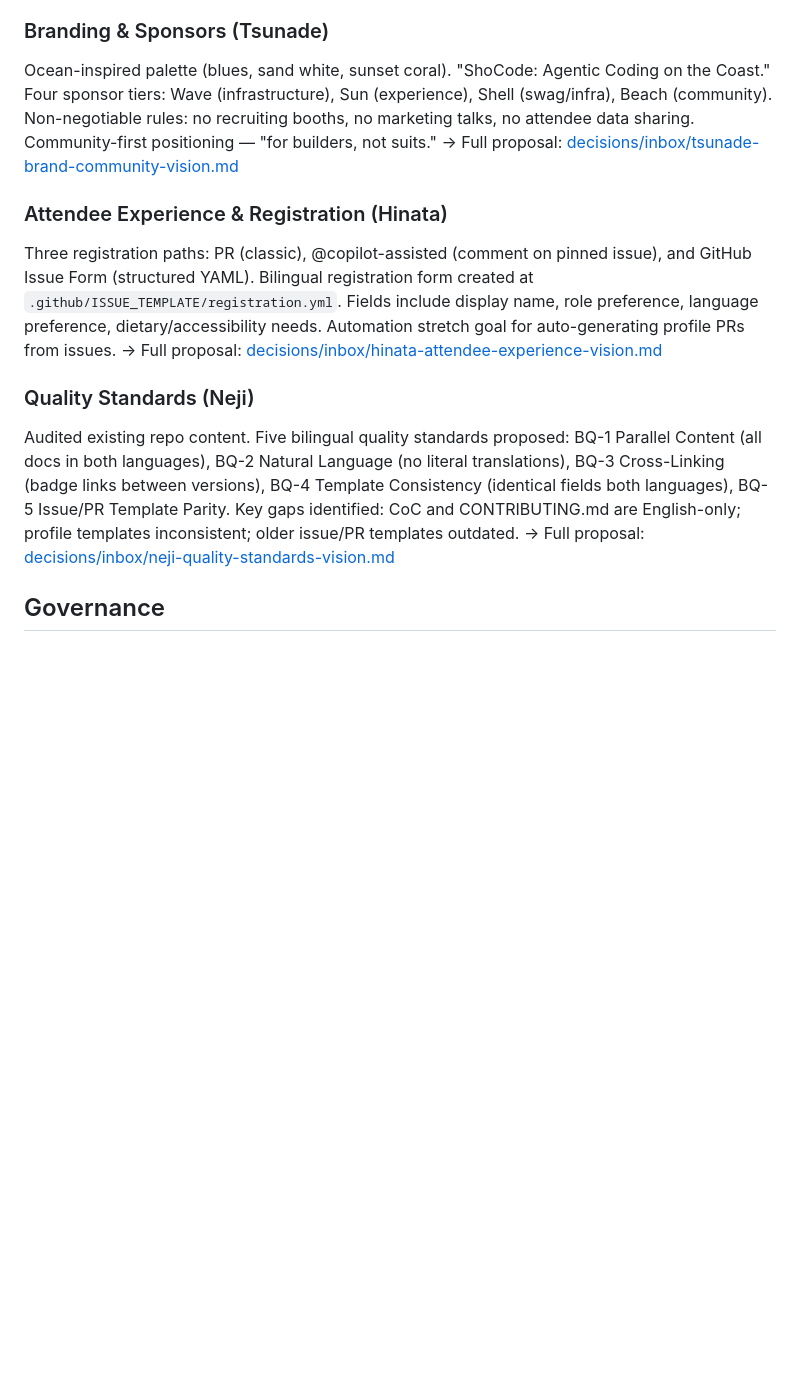
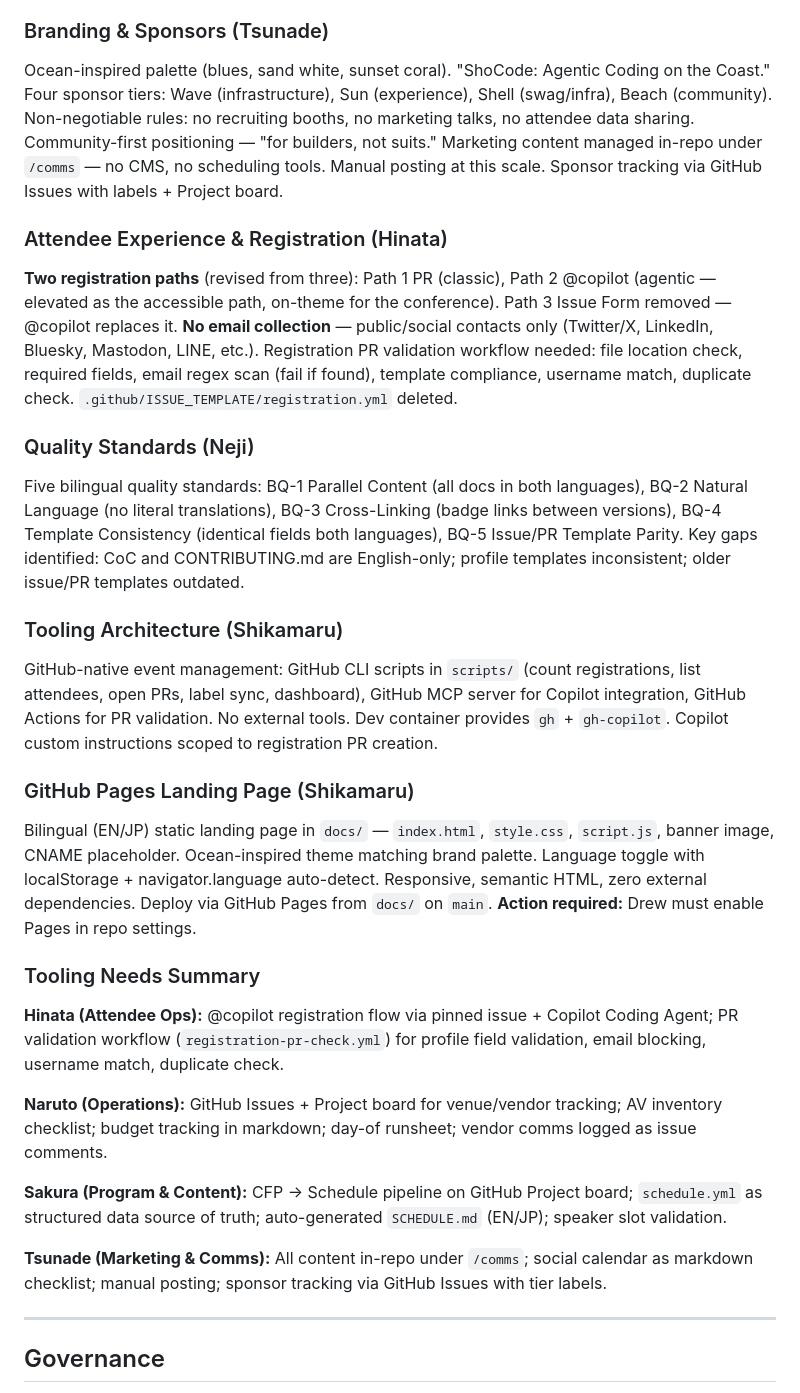
Before and after one commit to ShoCodeJP/ShoCode, a Markdown page: .squad/decisions.md, the part around one of its changes. Rendered like a GitHub page; blank space fills up the shorter version.

```diff
--- a/.squad/decisions.md
+++ b/.squad/decisions.md
@@ -16,15 +44,30 @@ Target 50–100 attendees. Must-haves: reliable WiFi (100 Mbps+), adequate power
 
 ### Branding & Sponsors (Tsunade)
-Ocean-inspired palette (blues, sand white, sunset coral). "ShoCode: Agentic Coding on the Coast." Four sponsor tiers: Wave (infrastructure), Sun (experience), Shell (swag/infra), Beach (community). Non-negotiable rules: no recruiting booths, no marketing talks, no attendee data sharing. Community-first positioning — "for builders, not suits."
-→ Full proposal: [decisions/inbox/tsunade-brand-community-vision.md](decisions/inbox/tsunade-brand-community-vision.md)
+Ocean-inspired palette (blues, sand white, sunset coral). "ShoCode: Agentic Coding on the Coast." Four sponsor tiers: Wave (infrastructure), Sun (experience), Shell (swag/infra), Beach (community). Non-negotiable rules: no recruiting booths, no marketing talks, no attendee data sharing. Community-first positioning — "for builders, not suits." Marketing content managed in-repo under `/comms` — no CMS, no scheduling tools. Manual posting at this scale. Sponsor tracking via GitHub Issues with labels + Project board.
 
 ### Attendee Experience & Registration (Hinata)
-Three registration paths: PR (classic), @copilot-assisted (comment on pinned issue), and GitHub Issue Form (structured YAML). Bilingual registration form created at `.github/ISSUE_TEMPLATE/registration.yml`. Fields include display name, role preference, language preference, dietary/accessibility needs. Automation stretch goal for auto-generating profile PRs from issues.
-→ Full proposal: [decisions/inbox/hinata-attendee-experience-vision.md](decisions/inbox/hinata-attendee-experience-vision.md)
+**Two registration paths** (revised from three): Path 1 PR (classic), Path 2 @copilot (agentic — elevated as the accessible path, on-theme for the conference). Path 3 Issue Form removed — @copilot replaces it. **No email collection** — public/social contacts only (Twitter/X, LinkedIn, Bluesky, Mastodon, LINE, etc.). Registration PR validation workflow needed: file location check, required fields, email regex scan (fail if found), template compliance, username match, duplicate check. `.github/ISSUE_TEMPLATE/registration.yml` deleted.
 
 ### Quality Standards (Neji)
-Audited existing repo content. Five bilingual quality standards proposed: BQ-1 Parallel Content (all docs in both languages), BQ-2 Natural Language (no literal translations), BQ-3 Cross-Linking (badge links between versions), BQ-4 Template Consistency (identical fields both languages), BQ-5 Issue/PR Template Parity. Key gaps identified: CoC and CONTRIBUTING.md are English-only; profile templates inconsistent; older issue/PR templates outdated.
-→ Full proposal: [decisions/inbox/neji-quality-standards-vision.md](decisions/inbox/neji-quality-standards-vision.md)
+Five bilingual quality standards: BQ-1 Parallel Content (all docs in both languages), BQ-2 Natural Language (no literal translations), BQ-3 Cross-Linking (badge links between versions), BQ-4 Template Consistency (identical fields both languages), BQ-5 Issue/PR Template Parity. Key gaps identified: CoC and CONTRIBUTING.md are English-only; profile templates inconsistent; older issue/PR templates outdated.
+
+### Tooling Architecture (Shikamaru)
+GitHub-native event management: GitHub CLI scripts in `scripts/` (count registrations, list attendees, open PRs, label sync, dashboard), GitHub MCP server for Copilot integration, GitHub Actions for PR validation. No external tools. Dev container provides `gh` + `gh-copilot`. Copilot custom instructions scoped to registration PR creation.
+
+### GitHub Pages Landing Page (Shikamaru)
+Bilingual (EN/JP) static landing page in `docs/` — `index.html`, `style.css`, `script.js`, banner image, CNAME placeholder. Ocean-inspired theme matching brand palette. Language toggle with localStorage + navigator.language auto-detect. Responsive, semantic HTML, zero external dependencies. Deploy via GitHub Pages from `docs/` on `main`. **Action required:** Drew must enable Pages in repo settings.
+
+### Tooling Needs Summary
+
+**Hinata (Attendee Ops):** @copilot registration flow via pinned issue + Copilot Coding Agent; PR validation workflow (`registration-pr-check.yml`) for profile field validation, email blocking, username match, duplicate check.
+
+**Naruto (Operations):** GitHub Issues + Project board for venue/vendor tracking; AV inventory checklist; budget tracking in markdown; day-of runsheet; vendor comms logged as issue comments.
+
+**Sakura (Program & Content):** CFP → Schedule pipeline on GitHub Project board; `schedule.yml` as structured data source of truth; auto-generated `SCHEDULE.md` (EN/JP); speaker slot validation.
+
+**Tsunade (Marketing & Comms):** All content in-repo under `/comms`; social calendar as markdown checklist; manual posting; sponsor tracking via GitHub Issues with tier labels.
+
+---
 
 ## Governance
 
```
Also changed, not shown: other parts of .squad/decisions.md (+33 -5 lines), 2 other files.
